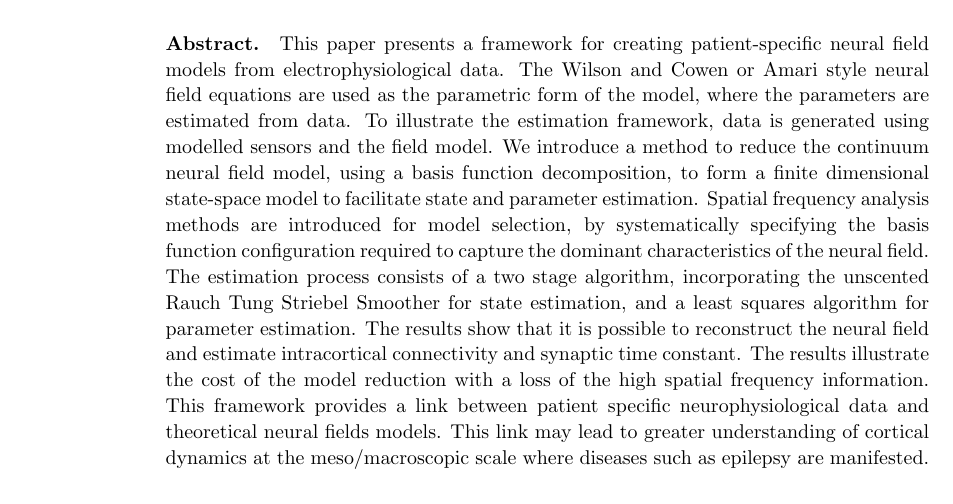
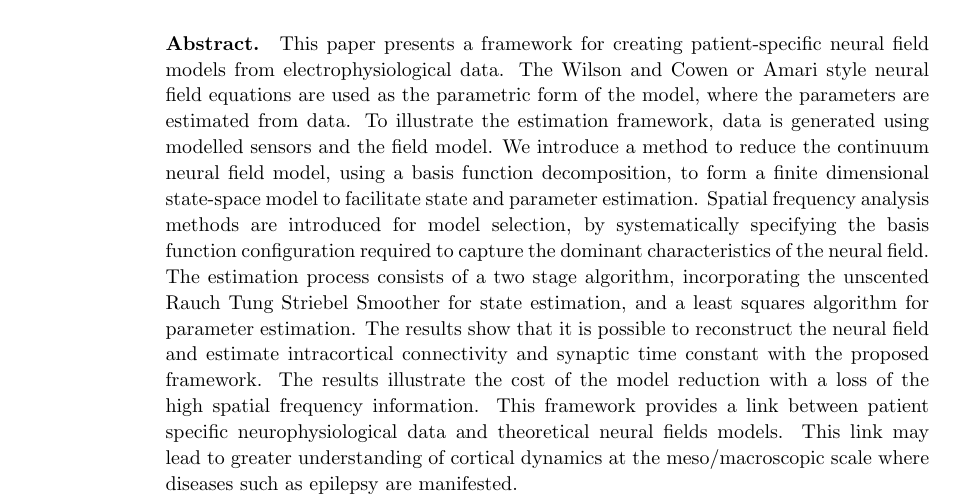
Before and after one commit to mikedewar/BrainIDE, a LaTeX paper (ltx/Journal of Neuroengineering/StateAndParameterEstimationNeuralFields_JoNE.tex): part of page 1 of 24, cut so that both start at the same text. Compiled offline with pdfLaTeX.

Commit message:
editting paper body, merge again with Parham

```diff
--- a/ltx/Journal of Neuroengineering/StateAndParameterEstimationNeuralFields_JoNE.tex
+++ b/ltx/Journal of Neuroengineering/StateAndParameterEstimationNeuralFields_JoNE.tex
@@ -79,7 +79,7 @@
 \address{$^1$ Department of Electrical and Electronic Engineering, University of Melbourne, Melbourne, Vic, 3010 Australia} \address{$^2$ Department of Automatic Control and Systems Engineering, University of Sheffield, Mappin Street, Sheffield, S1 3JD, UK} \address{$^3$ Department of Applied Physics and Applied Mathematics, Columbia University, US} \address{$^4$ Ken's} \ead{dfreestone@bionicear.org}
 
 \begin{abstract}
-	This paper presents a framework for creating patient-specific neural field models from electrophysiological data. The Wilson and Cowen or Amari style neural field equations are used as the parametric form of the model, where the parameters are estimated from data. To illustrate the estimation framework, data is generated using modelled sensors and the field model. We introduce a method to reduce the continuum neural field model, using a basis function decomposition, to form a finite dimensional state-space model to facilitate state and parameter estimation. Spatial frequency analysis methods are introduced for model selection, by systematically specifying the basis function configuration required to capture the dominant characteristics of the neural field. The estimation process consists of a two stage algorithm, incorporating the unscented Rauch Tung Striebel Smoother for state estimation, and a least squares algorithm for parameter estimation. The results show that it is possible to reconstruct the neural field and estimate intracortical connectivity and synaptic time constant. The results illustrate the cost of the model reduction with a loss of the high spatial frequency information. This framework provides a link between patient specific neurophysiological data and theoretical neural fields models. This link may lead to greater understanding of cortical dynamics at the meso/macroscopic scale where diseases such as epilepsy are manifested.
+	This paper presents a framework for creating patient-specific neural field models from electrophysiological data. The Wilson and Cowen or Amari style neural field equations are used as the parametric form of the model, where the parameters are estimated from data. To illustrate the estimation framework, data is generated using modelled sensors and the field model. We introduce a method to reduce the continuum neural field model, using a basis function decomposition, to form a finite dimensional state-space model to facilitate state and parameter estimation. Spatial frequency analysis methods are introduced for model selection, by systematically specifying the basis function configuration required to capture the dominant characteristics of the neural field. The estimation process consists of a two stage algorithm, incorporating the unscented Rauch Tung Striebel Smoother for state estimation, and a least squares algorithm for parameter estimation. The results show that it is possible to reconstruct the neural field and estimate intracortical connectivity and synaptic time constant with the proposed framework. The results illustrate the cost of the model reduction with a loss of the high spatial frequency information. This framework provides a link between patient specific neurophysiological data and theoretical neural fields models. This link may lead to greater understanding of cortical dynamics at the meso/macroscopic scale where diseases such as epilepsy are manifested.
 \end{abstract}
 
 %Uncomment for PACS numbers title message
```
